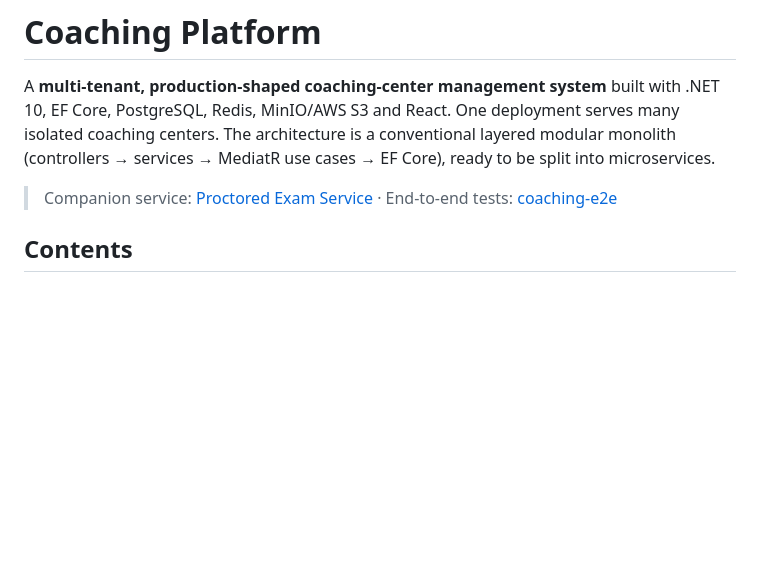
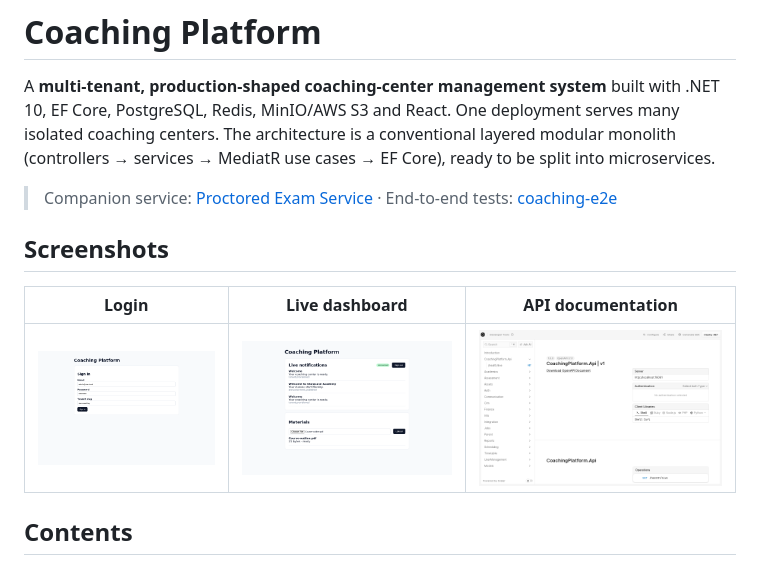
Before and after one commit to RaiyanKhan19-41453-3/coaching-platform, a Markdown page: README.md, the part around the change. GitHub-like rendering; pictures changed too: docs/screenshots/main-api-docs.png (added), docs/screenshots/main-dashboard.png (added), docs/screenshots/main-login.png (added); blank space fills up the shorter version.

Commit message:
Add real UI screenshots to README

```diff
--- a/README.md
+++ b/README.md
@@ -3,6 +3,12 @@
 A **multi-tenant, production-shaped coaching-center management system** built with .NET 10, EF Core, PostgreSQL, Redis, MinIO/AWS S3 and React. One deployment serves many isolated coaching centers. The architecture is a conventional layered modular monolith (controllers → services → MediatR use cases → EF Core), ready to be split into microservices.
 
 > Companion service: [Proctored Exam Service](https://github.com/RaiyanKhan19-41453-3/proctored-exam-service) · End-to-end tests: [coaching-e2e](https://github.com/RaiyanKhan19-41453-3/coaching-e2e)
+
+## Screenshots
+
+| Login | Live dashboard | API documentation |
+| --- | --- | --- |
+| ![Login screen](docs/screenshots/main-login.png) | ![Live notifications and materials](docs/screenshots/main-dashboard.png) | ![Scalar API docs](docs/screenshots/main-api-docs.png) |
 
 ## Contents
 
```
